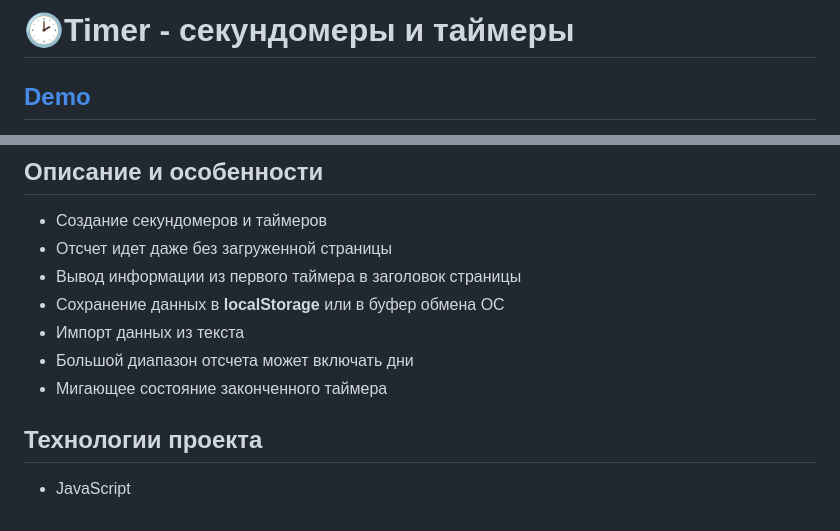
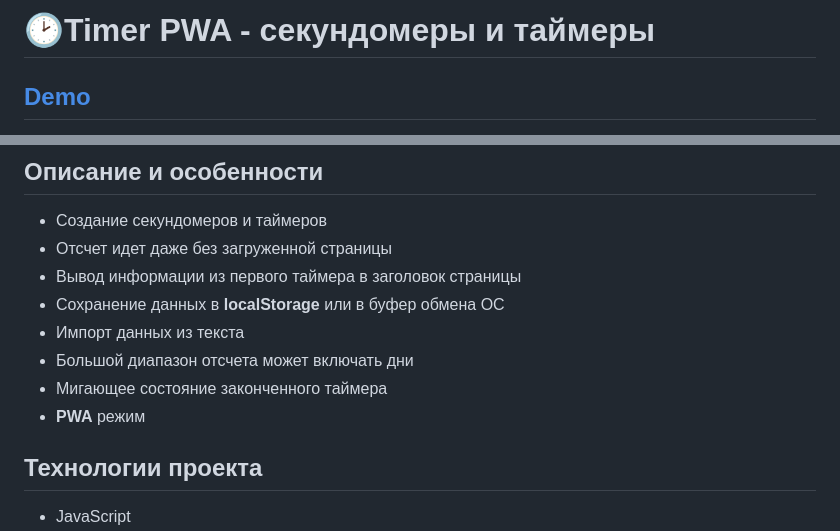
Before and after one commit to devmikealex/Timer, a Markdown page: README.md, 2 parts joined by grey strips. GitHub-like rendering.

```diff
--- a/README.md
+++ b/README.md
@@ -1,4 +1,4 @@
-# 🕑Timer - секундомеры и таймеры
+# 🕑Timer PWA - секундомеры и таймеры
 
 ## [Demo](https://devmikealex.github.io/Timer/)
 
@@ -17,6 +17,7 @@
 - Импорт данных из текста
 - Большой диапазон отсчета может включать дни
 - Мигающее состояние законченного таймера
+- **PWA** режим
 
 ## Технологии проекта
 
```
Also changed, not shown: images/icons/app-icon-196-196.png, 4 other files.
